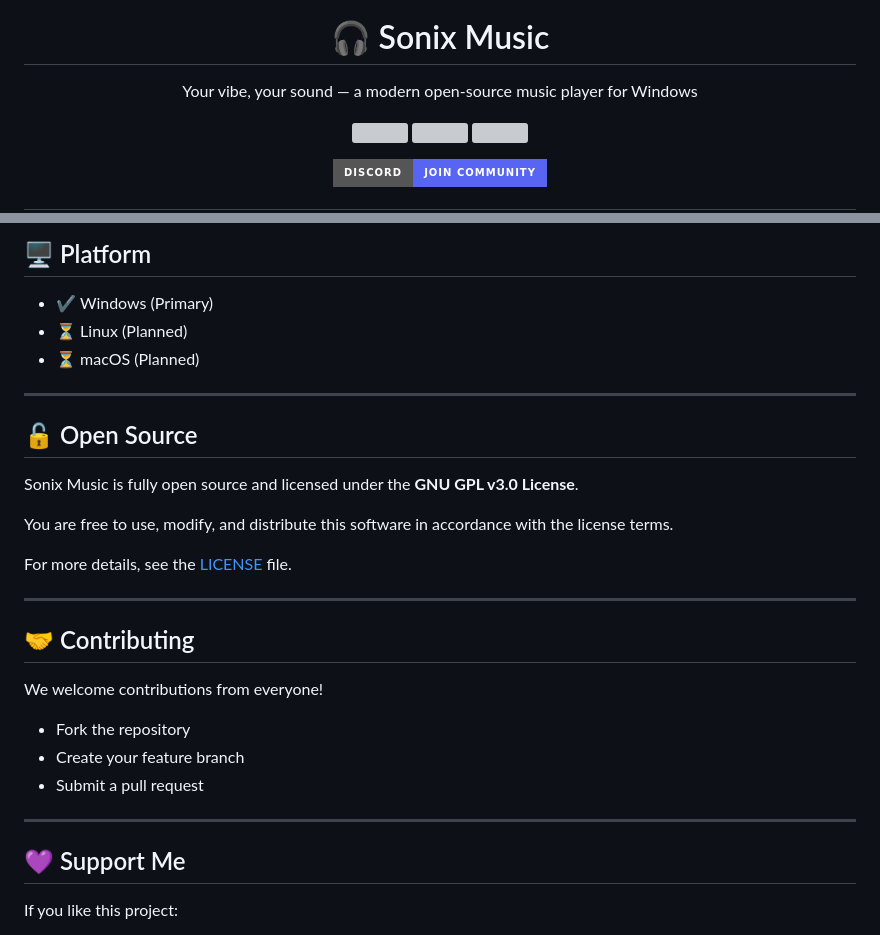
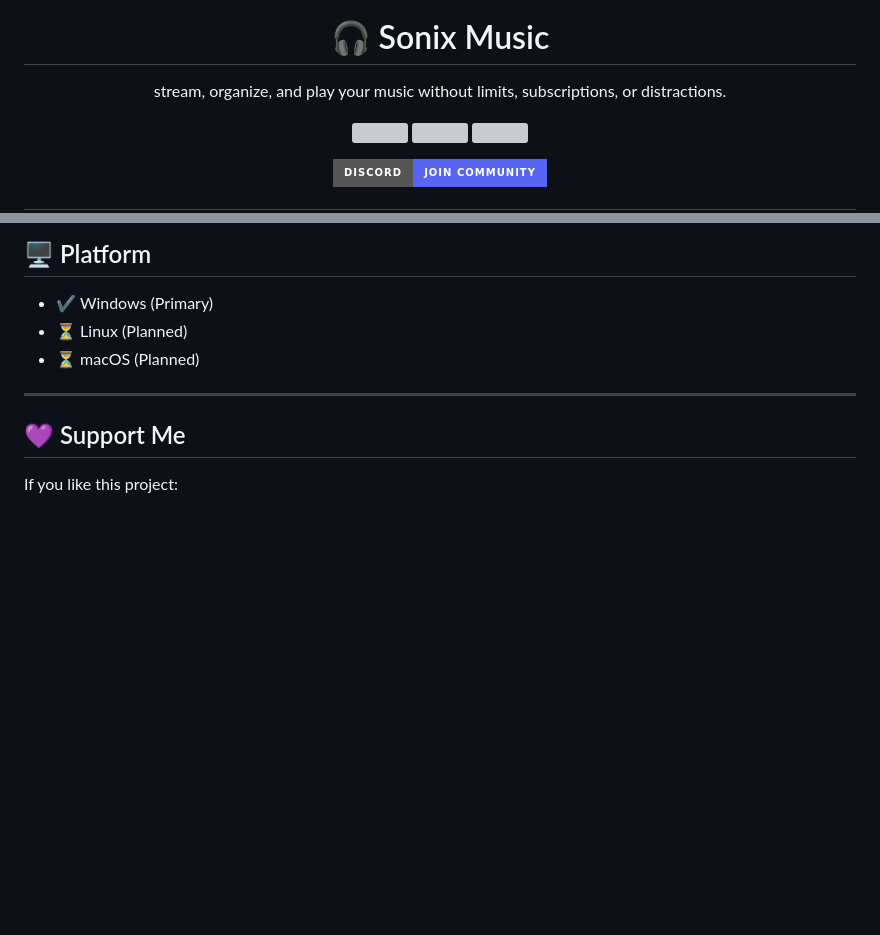
Before and after one commit to ShadowNightDev/Sonix-Music, a Markdown page: README.md, 2 parts joined by grey strips. Rendered like a GitHub page; badges without logos; blank space fills up the shorter version; grey boxes are pictures that could not be loaded.

```diff
--- a/README.md
+++ b/README.md
@@ -5,7 +5,7 @@
 <h1 align="center">🎧 Sonix Music</h1>
 
 <p align="center">
-  Your vibe, your sound — a modern open-source music player for Windows
+  stream, organize, and play your music without limits, subscriptions, or distractions.
 </p>
 
 <p align="center">
@@ -76,26 +76,6 @@ Get the latest version of Sonix Music:
 
 ---
 
-## 🔓 Open Source
-
-Sonix Music is fully open source and licensed under the **GNU GPL v3.0 License**.
-
-You are free to use, modify, and distribute this software in accordance with the license terms.
-
-For more details, see the [LICENSE](LICENSE) file.
-
----
-
-## 🤝 Contributing
-
-We welcome contributions from everyone!
-
-* Fork the repository
-* Create your feature branch
-* Submit a pull request
-
----
-
 ## 💜 Support Me
 
 If you like this project:
```
